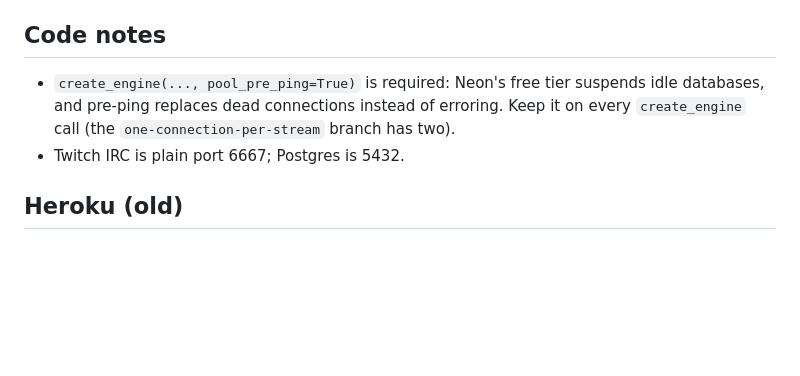
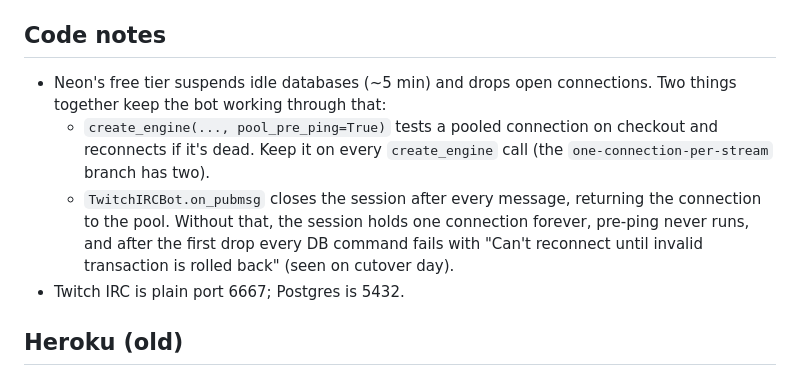
Before and after one commit to joshcough/trollabot_python, a Markdown page: DEPLOYMENT.md, the part around the change. Drawn GitHub-style; blank space fills up the shorter version.

Commit message:
Document why the bot closes its DB session after each message
Co-Authored-By: Claude Opus 5.5 <noreply@anthropic.com>

```diff
--- a/DEPLOYMENT.md
+++ b/DEPLOYMENT.md
@@ -78,9 +78,15 @@ doesn't use; they were deleted after setup.)
 
 ## Code notes
 
-- `create_engine(..., pool_pre_ping=True)` is required: Neon's free tier suspends idle
-  databases, and pre-ping replaces dead connections instead of erroring. Keep it on
-  every `create_engine` call (the `one-connection-per-stream` branch has two).
+- Neon's free tier suspends idle databases (~5 min) and drops open connections. Two
+  things together keep the bot working through that:
+  - `create_engine(..., pool_pre_ping=True)` tests a pooled connection on checkout and
+    reconnects if it's dead. Keep it on every `create_engine` call (the
+    `one-connection-per-stream` branch has two).
+  - `TwitchIRCBot.on_pubmsg` closes the session after every message, returning the
+    connection to the pool. Without that, the session holds one connection forever,
+    pre-ping never runs, and after the first drop every DB command fails with
+    "Can't reconnect until invalid transaction is rolled back" (seen on cutover day).
 - Twitch IRC is plain port 6667; Postgres is 5432.
 
 ## Heroku (old)
```
